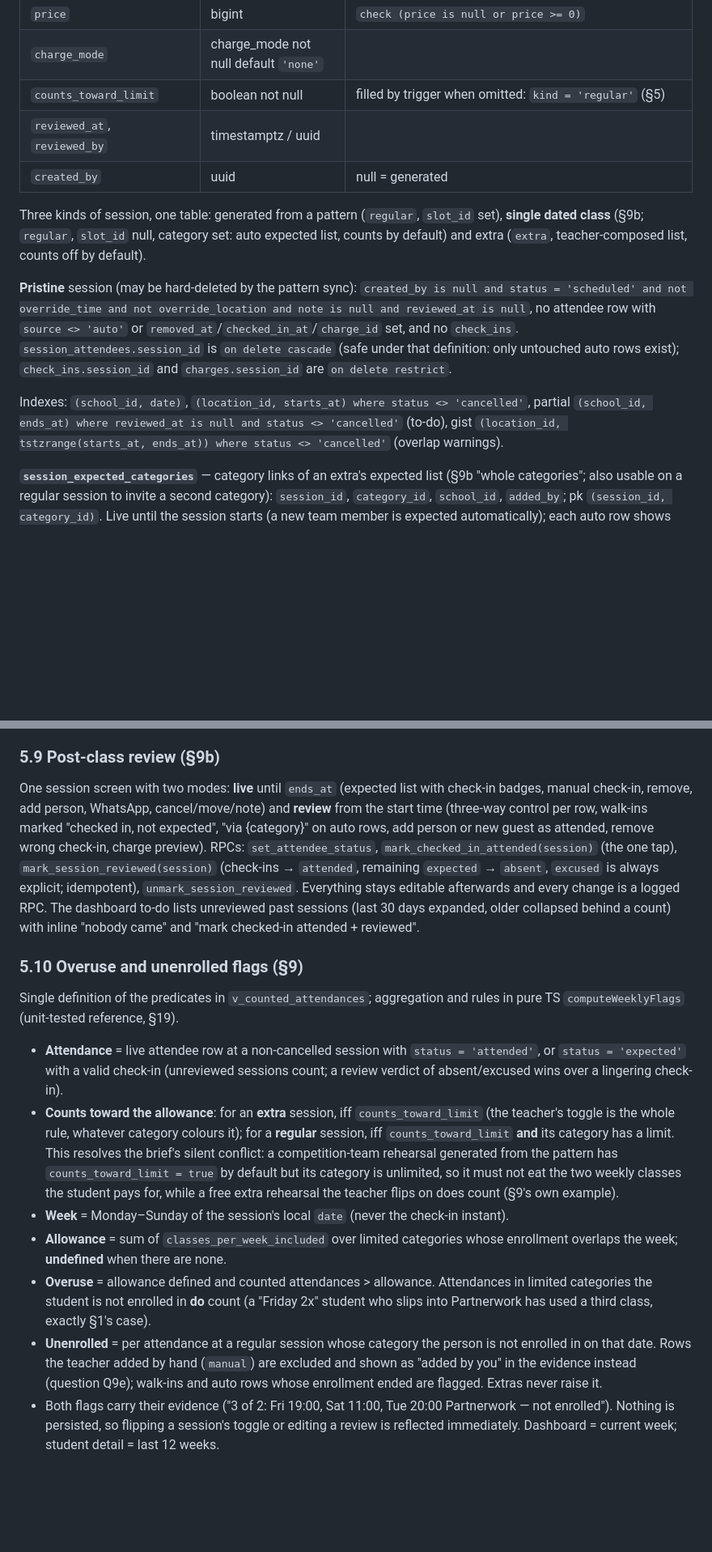
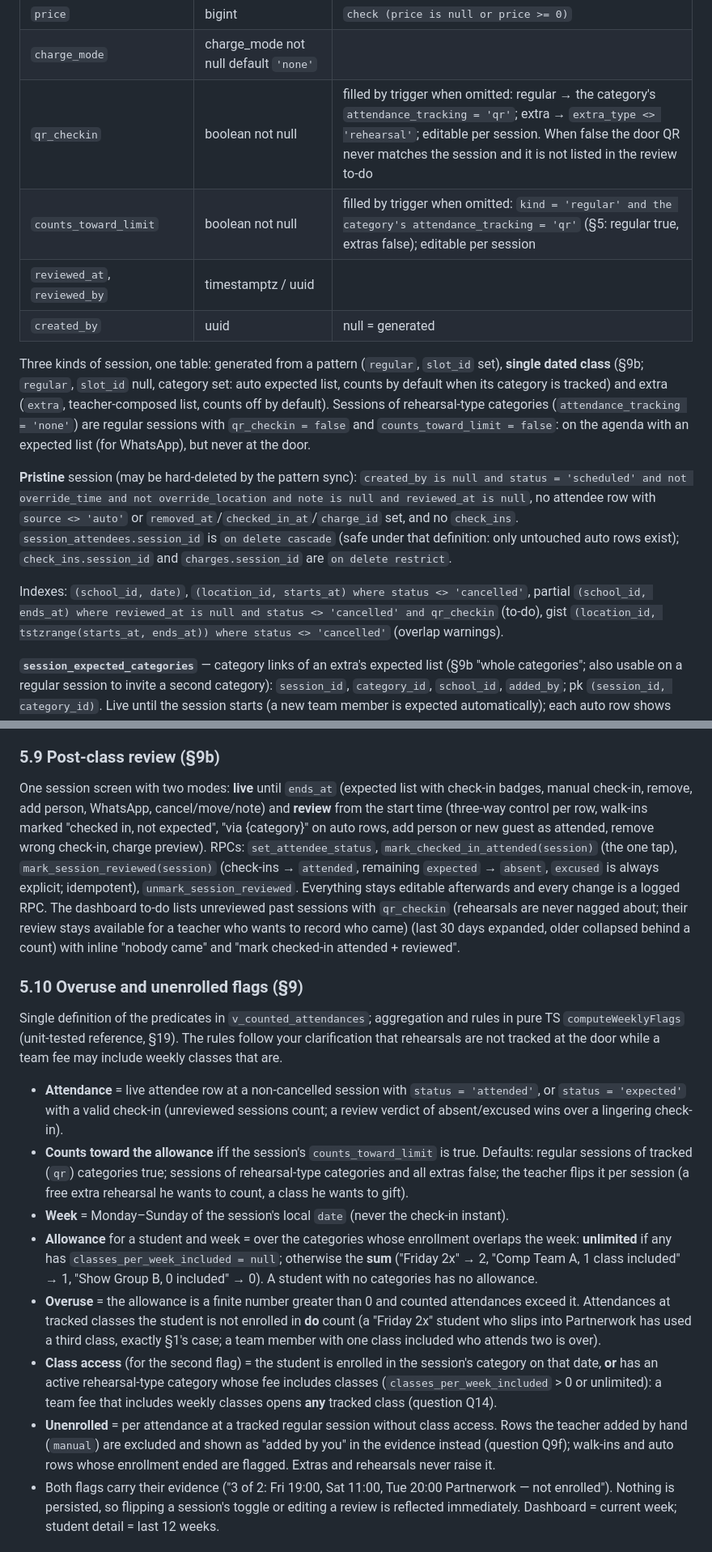
Before and after one commit to yanderleveque-dotcom/equalscore, a Markdown page: docs/PLAN.md, 2 parts joined by grey strips. Shown at 81% size. GitHub-like rendering; blank space fills up the shorter version.

```diff
--- a/docs/PLAN.md
+++ b/docs/PLAN.md
@@ -191,15 +191,16 @@ No exclusion constraint on overlaps: §9b allows them and wants a warning, which
 | `note` | text | visible to expected students |
 | `price` | bigint | `check (price is null or price >= 0)` |
 | `charge_mode` | charge_mode not null default `'none'` | |
-| `counts_toward_limit` | boolean not null | filled by trigger when omitted: `kind = 'regular'` (§5) |
+| `qr_checkin` | boolean not null | filled by trigger when omitted: regular → the category's `attendance_tracking = 'qr'`; extra → `extra_type <> 'rehearsal'`; editable per session. When false the door QR never matches the session and it is not listed in the review to-do |
+| `counts_toward_limit` | boolean not null | filled by trigger when omitted: `kind = 'regular' and the category's attendance_tracking = 'qr'` (§5: regular true, extras false); editable per session |
 | `reviewed_at`, `reviewed_by` | timestamptz / uuid | |
 | `created_by` | uuid | null = generated |
 
-Three kinds of session, one table: generated from a pattern (`regular`, `slot_id` set), **single dated class** (§9b; `regular`, `slot_id` null, category set: auto expected list, counts by default) and extra (`extra`, teacher-composed list, counts off by default).
+Three kinds of session, one table: generated from a pattern (`regular`, `slot_id` set), **single dated class** (§9b; `regular`, `slot_id` null, category set: auto expected list, counts by default when its category is tracked) and extra (`extra`, teacher-composed list, counts off by default). Sessions of rehearsal-type categories (`attendance_tracking = 'none'`) are regular sessions with `qr_checkin = false` and `counts_toward_limit = false`: on the agenda with an expected list (for WhatsApp), but never at the door.
 
 **Pristine** session (may be hard-deleted by the pattern sync): `created_by is null and status = 'scheduled' and not override_time and not override_location and note is null and reviewed_at is null`, no attendee row with `source <> 'auto'` or `removed_at`/`checked_in_at`/`charge_id` set, and no `check_ins`. `session_attendees.session_id` is `on delete cascade` (safe under that definition: only untouched auto rows exist); `check_ins.session_id` and `charges.session_id` are `on delete restrict`.
 
-Indexes: `(school_id, date)`, `(location_id, starts_at) where status <> 'cancelled'`, partial `(school_id, ends_at) where reviewed_at is null and status <> 'cancelled'` (to-do), gist `(location_id, tstzrange(starts_at, ends_at)) where status <> 'cancelled'` (overlap warnings).
+Indexes: `(school_id, date)`, `(location_id, starts_at) where status <> 'cancelled'`, partial `(school_id, ends_at) where reviewed_at is null and status <> 'cancelled' and qr_checkin` (to-do), gist `(location_id, tstzrange(starts_at, ends_at)) where status <> 'cancelled'` (overlap warnings).
 
 **`session_expected_categories`** — category links of an extra's expected list (§9b "whole categories"; also usable on a regular session to invite a second category): `session_id`, `category_id`, `school_id`, `added_by`; pk `(session_id, category_id)`. Live until the session starts (a new team member is expected automatically); each auto row shows "via Comp Team A".
 
@@ -463,18 +464,19 @@ Speed: proxy + one RPC + a static confirmation; the 5-second target (§19) is me
 
 ### 5.9 Post-class review (§9b)
 
-One session screen with two modes: **live** until `ends_at` (expected list with check-in badges, manual check-in, remove, add person, WhatsApp, cancel/move/note) and **review** from the start time (three-way control per row, walk-ins marked "checked in, not expected", "via {category}" on auto rows, add person or new guest as attended, remove wrong check-in, charge preview). RPCs: `set_attendee_status`, `mark_checked_in_attended(session)` (the one tap), `mark_session_reviewed(session)` (check-ins → `attended`, remaining `expected` → `absent`, `excused` is always explicit; idempotent), `unmark_session_reviewed`. Everything stays editable afterwards and every change is a logged RPC. The dashboard to-do lists unreviewed past sessions (last 30 days expanded, older collapsed behind a count) with inline "nobody came" and "mark checked-in attended + reviewed".
+One session screen with two modes: **live** until `ends_at` (expected list with check-in badges, manual check-in, remove, add person, WhatsApp, cancel/move/note) and **review** from the start time (three-way control per row, walk-ins marked "checked in, not expected", "via {category}" on auto rows, add person or new guest as attended, remove wrong check-in, charge preview). RPCs: `set_attendee_status`, `mark_checked_in_attended(session)` (the one tap), `mark_session_reviewed(session)` (check-ins → `attended`, remaining `expected` → `absent`, `excused` is always explicit; idempotent), `unmark_session_reviewed`. Everything stays editable afterwards and every change is a logged RPC. The dashboard to-do lists unreviewed past sessions with `qr_checkin` (rehearsals are never nagged about; their review stays available for a teacher who wants to record who came) (last 30 days expanded, older collapsed behind a count) with inline "nobody came" and "mark checked-in attended + reviewed".
 
 ### 5.10 Overuse and unenrolled flags (§9)
 
-Single definition of the predicates in `v_counted_attendances`; aggregation and rules in pure TS `computeWeeklyFlags` (unit-tested reference, §19).
+Single definition of the predicates in `v_counted_attendances`; aggregation and rules in pure TS `computeWeeklyFlags` (unit-tested reference, §19). The rules follow your clarification that rehearsals are not tracked at the door while a team fee may include weekly classes that are.
 
 - **Attendance** = live attendee row at a non-cancelled session with `status = 'attended'`, or `status = 'expected'` with a valid check-in (unreviewed sessions count; a review verdict of absent/excused wins over a lingering check-in).
-- **Counts toward the allowance**: for an **extra** session, iff `counts_toward_limit` (the teacher's toggle is the whole rule, whatever category colours it); for a **regular** session, iff `counts_toward_limit` **and** its category has a limit. This resolves the brief's silent conflict: a competition-team rehearsal generated from the pattern has `counts_toward_limit = true` by default but its category is unlimited, so it must not eat the two weekly classes the student pays for, while a free extra rehearsal the teacher flips on does count (§9's own example).
+- **Counts toward the allowance** iff the session's `counts_toward_limit` is true. Defaults: regular sessions of tracked (`qr`) categories true; sessions of rehearsal-type categories and all extras false; the teacher flips it per session (a free extra rehearsal he wants to count, a class he wants to gift).
 - **Week** = Monday–Sunday of the session's local `date` (never the check-in instant).
-- **Allowance** = sum of `classes_per_week_included` over limited categories whose enrollment overlaps the week; **undefined** when there are none.
-- **Overuse** = allowance defined and counted attendances > allowance. Attendances in limited categories the student is not enrolled in **do** count (a "Friday 2x" student who slips into Partnerwork has used a third class, exactly §1's case).
-- **Unenrolled** = per attendance at a regular session whose category the person is not enrolled in on that date. Rows the teacher added by hand (`manual`) are excluded and shown as "added by you" in the evidence instead (question Q9e); walk-ins and auto rows whose enrollment ended are flagged. Extras never raise it.
+- **Allowance** for a student and week = over the categories whose enrollment overlaps the week: **unlimited** if any has `classes_per_week_included = null`; otherwise the **sum** ("Friday 2x" → 2, "Comp Team A, 1 class included" → 1, "Show Group B, 0 included" → 0). A student with no categories has no allowance.
+- **Overuse** = the allowance is a finite number greater than 0 and counted attendances exceed it. Attendances at tracked classes the student is not enrolled in **do** count (a "Friday 2x" student who slips into Partnerwork has used a third class, exactly §1's case; a team member with one class included who attends two is over).
+- **Class access** (for the second flag) = the student is enrolled in the session's category on that date, **or** has an active rehearsal-type category whose fee includes classes (`classes_per_week_included` > 0 or unlimited): a team fee that includes weekly classes opens **any** tracked class (question Q14).
+- **Unenrolled** = per attendance at a tracked regular session without class access. Rows the teacher added by hand (`manual`) are excluded and shown as "added by you" in the evidence instead (question Q9f); walk-ins and auto rows whose enrollment ended are flagged. Extras and rehearsals never raise it.
 - Both flags carry their evidence ("3 of 2: Fri 19:00, Sat 11:00, Tue 20:00 Partnerwork — not enrolled"). Nothing is persisted, so flipping a session's toggle or editing a review is reflected immediately. Dashboard = current week; student detail = last 12 weeks.
 
 ### 5.11 Activity log (§11)
```
Also changed, not shown: other parts of docs/PLAN.md (+11 -9 lines), DECISIONS.md (+1 -1 lines).
